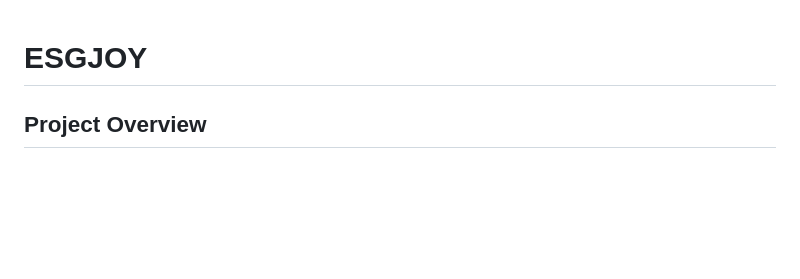
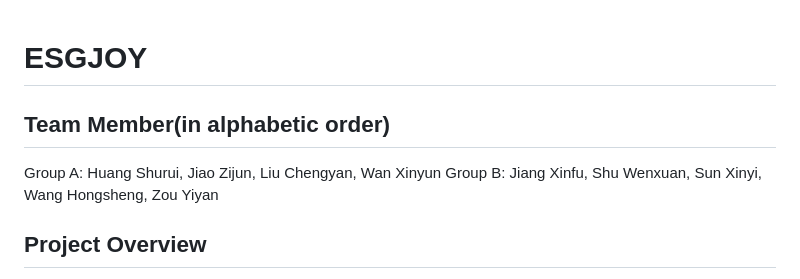
Before and after one commit to ariahuang314/ariahuang, a Markdown page: README.md, the part around the change. Drawn GitHub-style; blank space fills up the shorter version.

```diff
--- a/README.md
+++ b/README.md
@@ -1,4 +1,9 @@
 # ESGJOY
+
+## Team Member(in alphabetic order)
+Group A: Huang Shurui, Jiao Zijun, Liu Chengyan, Wan Xinyun
+Group B: Jiang Xinfu, Shu Wenxuan, Sun Xinyi, Wang Hongsheng, Zou Yiyan
+
 ## Project Overview
   This project aims to develop an innovative system for automatically extracting ESG information from unstructured reports and conducting a comprehensive analysis of ESG performance in selected industries. By leveraging large language models and a scoring framework, combined with detailed front-end visualizations, the system not only simplifies the ESG data extraction process and enhances data quality but also provides valuable insights for companies to improve their sustainability efforts.
 
```
